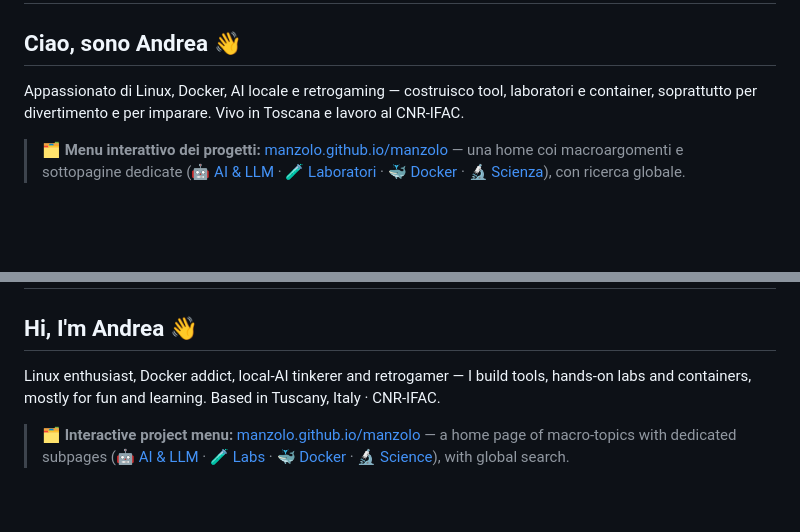
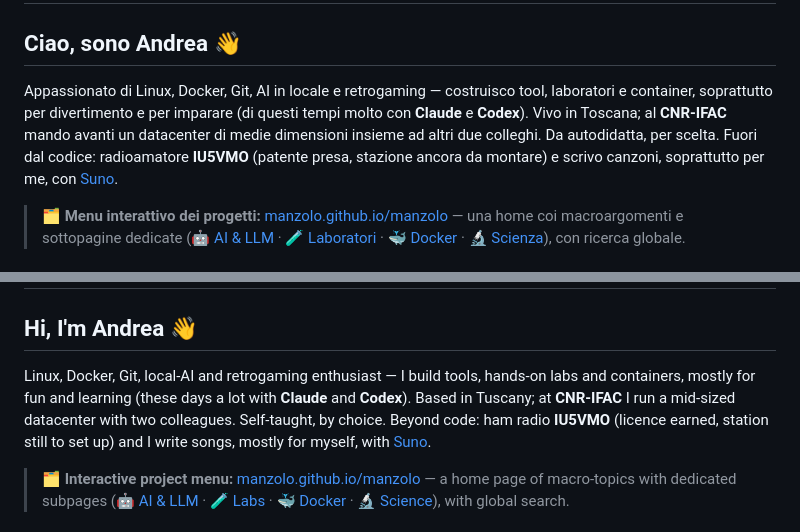
Before and after one commit to manzolo/manzolo, a Markdown page: README.md, 2 parts joined by grey strips. Rendered like a GitHub page; blank space fills up the shorter version.

Commit message:
Profile: align intro with current reality
Add Git; note mid-sized datacenter run with two colleagues at CNR-IFAC;
mention working a lot with Claude/Codex these days; self-taught by choice;
ham radio IU5VMO (licence earned, station still to set up); songs with Suno.

Co-Authored-By: Claude Opus 4.8 (1M context) <noreply@anthropic.com>

```diff
--- a/README.md
+++ b/README.md
@@ -6,7 +6,7 @@
 
 ## Ciao, sono Andrea 👋
 
-Appassionato di Linux, Docker, AI locale e retrogaming — costruisco tool, laboratori e container, soprattutto per divertimento e per imparare. Vivo in Toscana e lavoro al CNR-IFAC.
+Appassionato di Linux, Docker, Git, AI in locale e retrogaming — costruisco tool, laboratori e container, soprattutto per divertimento e per imparare (di questi tempi molto con **Claude** e **Codex**). Vivo in Toscana; al **CNR-IFAC** mando avanti un datacenter di medie dimensioni insieme ad altri due colleghi. Da autodidatta, per scelta. Fuori dal codice: radioamatore **IU5VMO** (patente presa, stazione ancora da montare) e scrivo canzoni, soprattutto per me, con [Suno](https://suno.com/@manzolo).
 
 > 🗂️ **Menu interattivo dei progetti:** [manzolo.github.io/manzolo](https://manzolo.github.io/manzolo/) — una home coi macroargomenti e sottopagine dedicate ([🤖 AI & LLM](https://manzolo.github.io/manzolo/#/ai) · [🧪 Laboratori](https://manzolo.github.io/manzolo/#/labs) · [🐳 Docker](https://manzolo.github.io/manzolo/#/docker) · [🔬 Scienza](https://manzolo.github.io/manzolo/#/science)), con ricerca globale.
 
@@ -119,7 +119,7 @@ Tutti provabili subito nel browser, senza installare nulla. 👇
 
 ## Hi, I'm Andrea 👋
 
-Linux enthusiast, Docker addict, local-AI tinkerer and retrogamer — I build tools, hands-on labs and containers, mostly for fun and learning. Based in Tuscany, Italy · CNR-IFAC.
+Linux, Docker, Git, local-AI and retrogaming enthusiast — I build tools, hands-on labs and containers, mostly for fun and learning (these days a lot with **Claude** and **Codex**). Based in Tuscany; at **CNR-IFAC** I run a mid-sized datacenter with two colleagues. Self-taught, by choice. Beyond code: ham radio **IU5VMO** (licence earned, station still to set up) and I write songs, mostly for myself, with [Suno](https://suno.com/@manzolo).
 
 > 🗂️ **Interactive project menu:** [manzolo.github.io/manzolo](https://manzolo.github.io/manzolo/) — a home page of macro-topics with dedicated subpages ([🤖 AI & LLM](https://manzolo.github.io/manzolo/#/ai) · [🧪 Labs](https://manzolo.github.io/manzolo/#/labs) · [🐳 Docker](https://manzolo.github.io/manzolo/#/docker) · [🔬 Science](https://manzolo.github.io/manzolo/#/science)), with global search.
 
```
